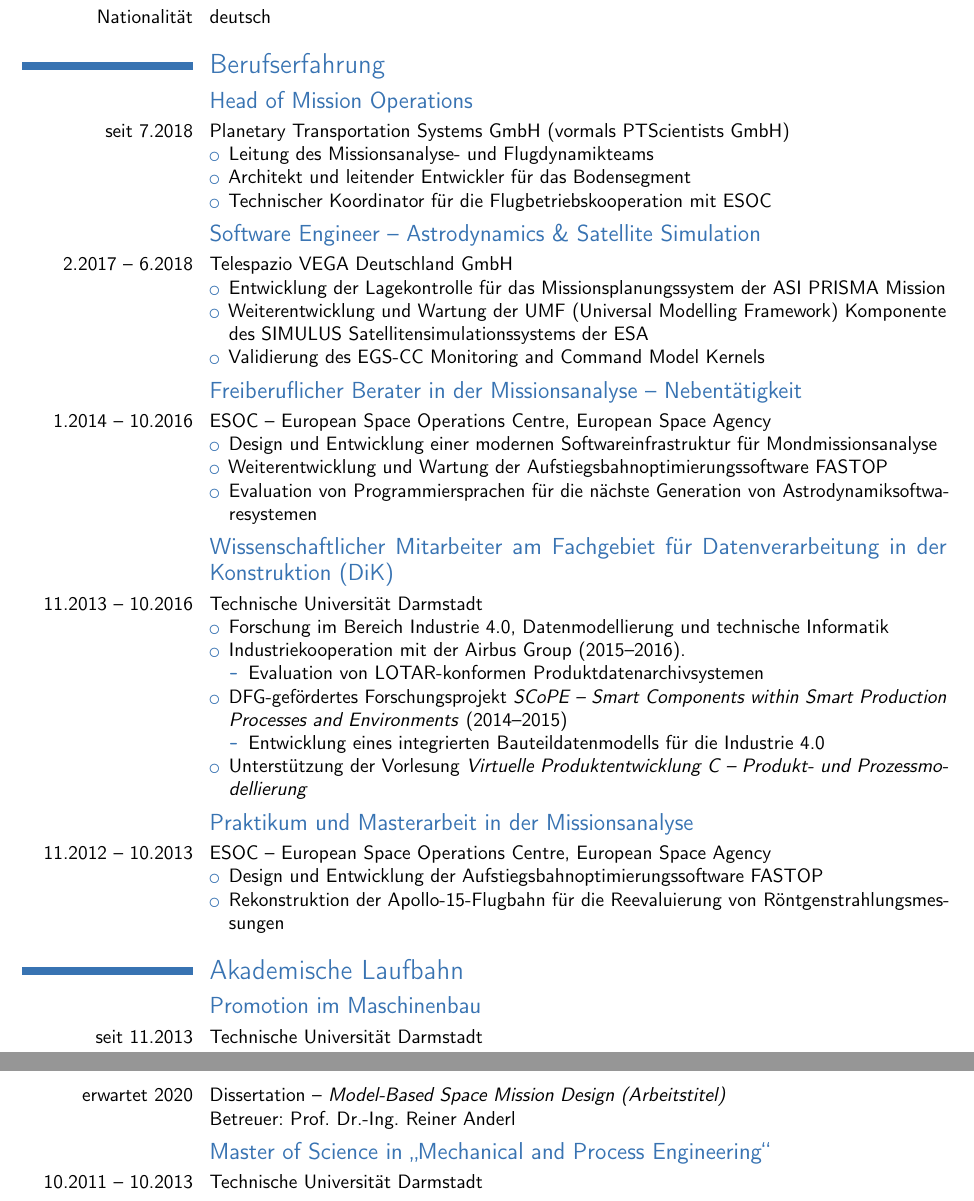
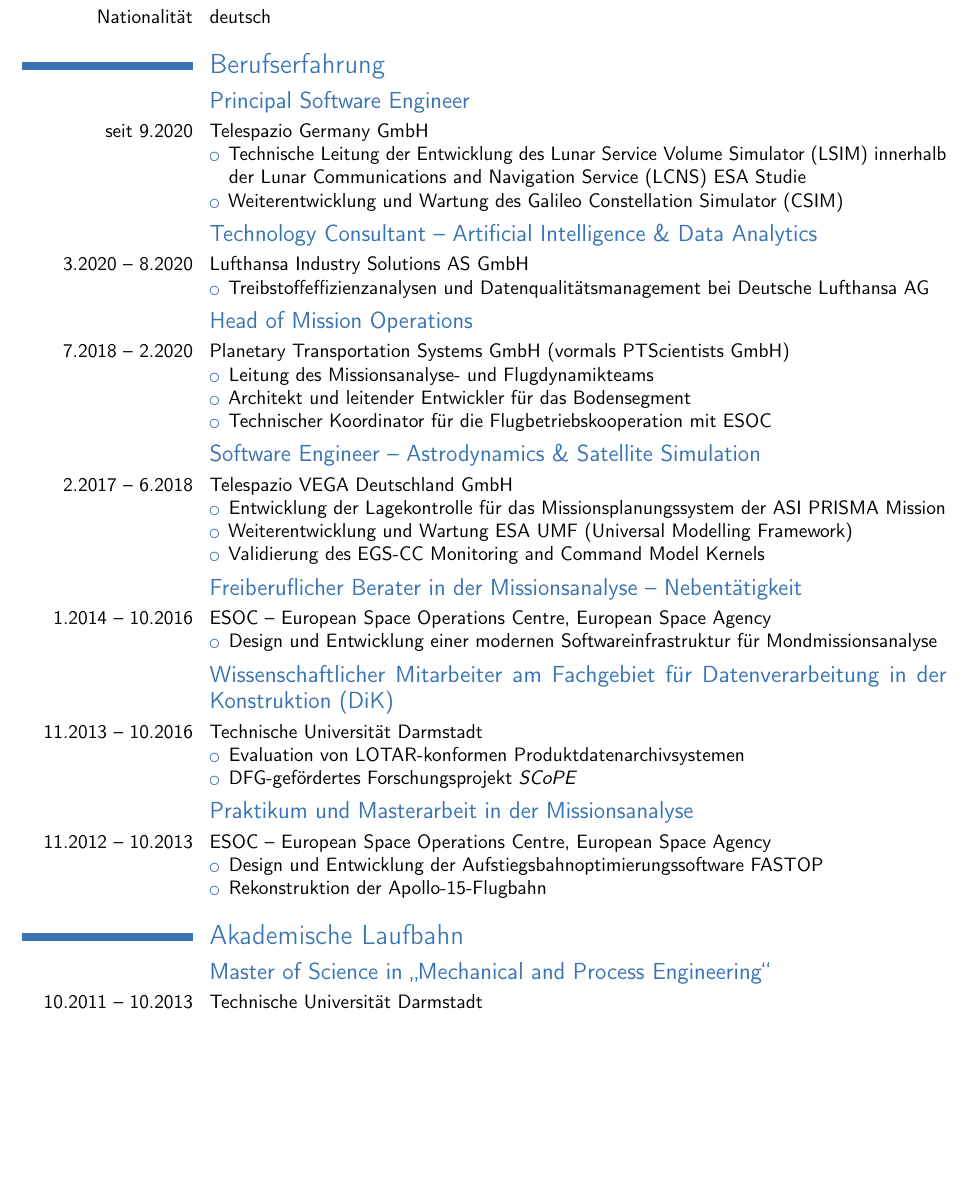
Before and after one commit to helgee/cv, a LaTeX CV (lebenslauf.tex): two parts of pages 1 and 2 of 2 before the commit and part of page 1 of 2 after it, the two joined at a grey line, cut so that both start at the same text, the shorter picture padded with empty space. Compiled offline with pdfLaTeX.

Commit message:
Und auf deutsch...

```diff
--- a/lebenslauf.tex
+++ b/lebenslauf.tex
@@ -70,8 +70,22 @@
 % \cvline{Familienstand}{ledig}
 
 \section{Berufserfahrung}
+\subsection{Principal Software Engineer}
+\cvline{seit 9.2020}{Telespazio Germany GmbH
+    \begin{itemize}
+        \item Technische Leitung der Entwicklung des Lunar Service Volume Simulator (LSIM) innerhalb der Lunar Communications and Navigation Service (LCNS) ESA Studie
+		\item Weiterentwicklung und Wartung des Galileo Constellation Simulator (CSIM)
+    \end{itemize}
+}
+\subsection{Technology Consultant -- Artificial Intelligence \& Data Analytics}
+\cvline{3.2020~--~8.2020}{Lufthansa Industry Solutions AS GmbH
+    \begin{itemize}
+    %     \item Data engineering, DevOps, and CI/CD consultancy
+		\item Treibstoffeffizienzanalysen und Datenqualitätsmanagement bei Deutsche Lufthansa AG
+    \end{itemize}
+}
 \subsection{Head of Mission Operations}
-\cvline{seit 7.2018}{Planetary Transportation Systems GmbH (vormals PTScientists GmbH)%
+\cvline{7.2018~--~2.2020}{Planetary Transportation Systems GmbH (vormals PTScientists GmbH)%
     \begin{itemize}
         \item Leitung des Missionsanalyse- und Flugdynamikteams
         \item Architekt und leitender Entwickler für das Bodensegment
@@ -82,7 +96,7 @@
 \cvline{2.2017~--~6.2018}{Telespazio VEGA Deutschland GmbH%
     \begin{itemize}
         \item Entwicklung der Lagekontrolle für das Missionsplanungssystem der ASI PRISMA Mission
-        \item Weiterentwicklung und Wartung der UMF (Universal Modelling Framework) Komponente des SIMULUS Satellitensimulationssystems der ESA
+        \item Weiterentwicklung und Wartung ESA UMF (Universal Modelling Framework) %Komponente des SIMULUS Satellitensimulationssystems der ESA
         \item Validierung des EGS-CC Monitoring and Command Model Kernels
     \end{itemize}
 }
@@ -90,37 +104,34 @@
 \cvline{1.2014~--~10.2016}{ESOC -- European Space Operations Centre, European Space Agency%
     \begin{itemize}
         \item Design und Entwicklung einer modernen Softwareinfrastruktur für Mondmissionsanalyse
-        \item Weiterentwicklung und Wartung der Aufstiegsbahnoptimierungssoftware FASTOP
-        \item Evaluation von Programmiersprachen für die nächste Generation von Astrodynamiksoftwaresystemen
+        % \item Weiterentwicklung und Wartung der Aufstiegsbahnoptimierungssoftware FASTOP
+        % \item Evaluation von Programmiersprachen für die nächste Generation von Astrodynamiksoftwaresystemen
     \end{itemize}
 }
 \subsection{Wissenschaftlicher Mitarbeiter am Fachgebiet für Datenverarbeitung in der Konstruktion (DiK)}
 \cvline{11.2013~--~10.2016}{Technische Universität Darmstadt%
             \begin{itemize}
-                \item Forschung im Bereich Industrie 4.0, Datenmodellierung und technische Informatik
-                \item Industriekooperation mit der Airbus Group (2015--2016).
-                \begin{itemize}
+                % \item Forschung im Bereich Industrie 4.0, Datenmodellierung und technische Informatik
+                % \item Industriekooperation mit der Airbus Group (2015--2016).
+                % \begin{itemize}
                     \item Evaluation von LOTAR-konformen Produktdatenarchivsystemen
-                \end{itemize}
-                \item DFG-gefördertes Forschungsprojekt \emph{SCoPE -- Smart Components within Smart Production Processes and Environments} (2014--2015)
-                \begin{itemize}
-                    \item Entwicklung eines integrierten Bauteildatenmodells für die Industrie 4.0
-                \end{itemize}
-                \item Unterstützung der Vorlesung \emph{Virtuelle Produktentwicklung C -- Produkt- und Prozessmodellierung}
+                % \end{itemize}
+                \item DFG-gefördertes Forschungsprojekt \emph{SCoPE} %-- Smart Components within Smart Production Processes and Environments} %(2014--2015)
+                % \begin{itemize}
+                %     \item Entwicklung eines integrierten Bauteildatenmodells für die Industrie 4.0
+                % \end{itemize}
+                % \item Unterstützung der Vorlesung \emph{Virtuelle Produktentwicklung C -- Produkt- und Prozessmodellierung}
             \end{itemize}
 }
 \subsection{Praktikum und Masterarbeit in der Missionsanalyse}
 \cvline{11.2012~--~10.2013}{ESOC -- European Space Operations Centre, European Space Agency%
 \begin{itemize}
     \item Design und Entwicklung der Aufstiegsbahnoptimierungssoftware FASTOP
-    \item Rekonstruktion der Apollo-15-Flugbahn für die Reevaluierung von Röntgenstrahlungsmessungen
+    \item Rekonstruktion der Apollo-15-Flugbahn %für die Reevaluierung von Röntgenstrahlungsmessungen
 \end{itemize}
 }
 
 \section{Akademische Laufbahn}
-\subsection{Promotion im Maschinenbau}
-\cvline{seit 11.2013}{Technische Universität Darmstadt}
-\cvline{erwartet 2020}{Dissertation~--~\emph{Model-Based Space Mission Design (Arbeitstitel)} \newline Betreuer: Prof. Dr.-Ing. Reiner Anderl}
 \subsection{Master of Science in \enquote{Mechanical and Process Engineering}}
 \cvline{10.2011~--~10.2013}{Technische Universität Darmstadt}
 \cvline{21.10.2013}{Masterthesis~--~\emph{Knowledge-Based Simulation Models for the Payload Assessment of Launch Systems} \newline Betreuer: Prof. Dr.-Ing. Reiner Anderl}
```
Also changed, not shown: lebenslauf.pdf, lebenslauf.tex (7 more changed lines).
